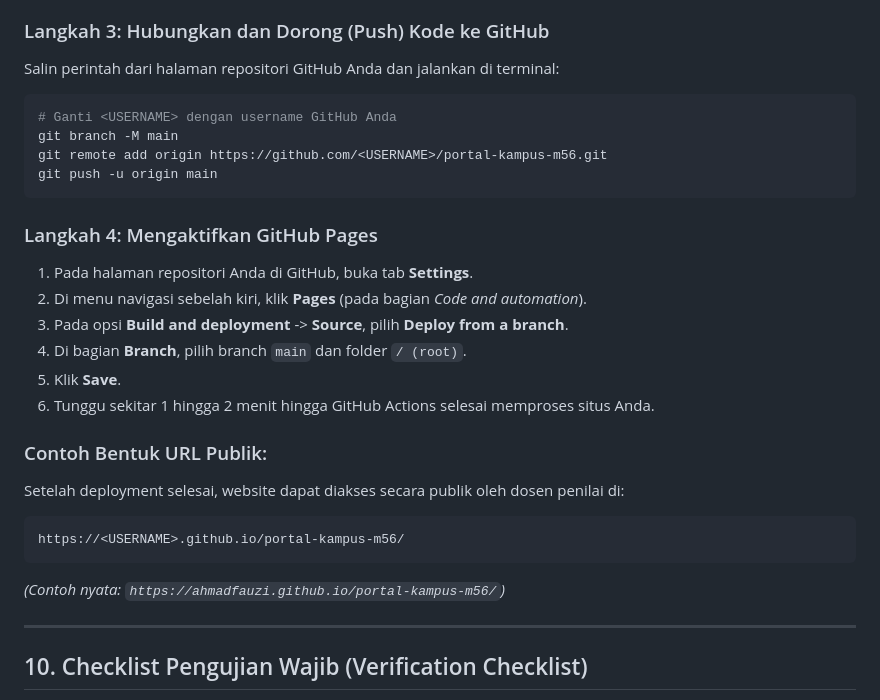
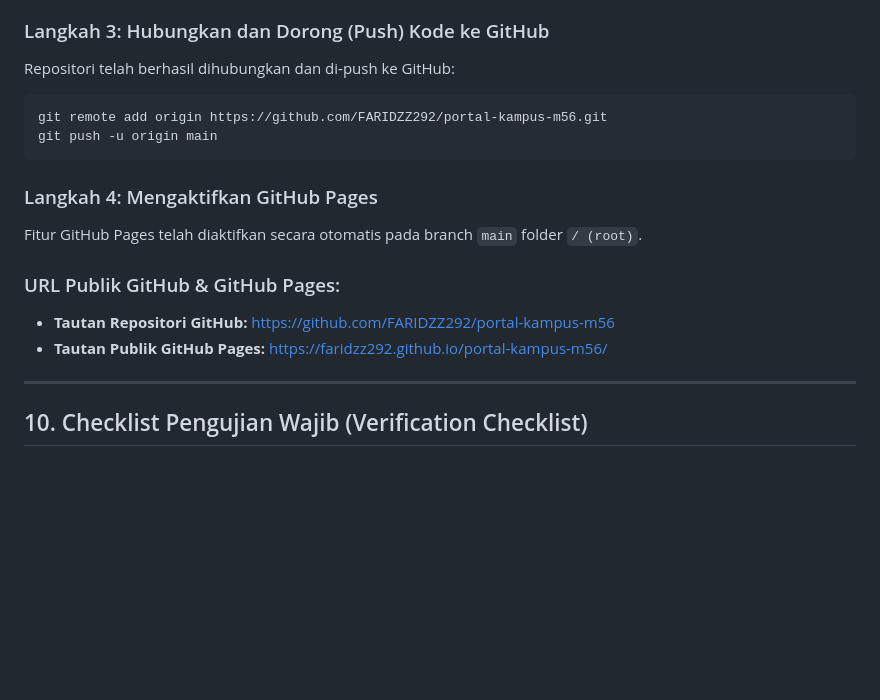
Before and after one commit to FARIDZZ292/portal-kampus-m56, a Markdown page: README.md, the part around the change. Rendered like a GitHub page; blank space fills up the shorter version.

Commit message:
docs: perbarui tautan repositori dan URL publik GitHub Pages FARIDZZ292

````diff
--- a/README.md
+++ b/README.md
@@ -160,28 +160,18 @@ git commit -m "feat: inisialisasi portal akademik KampusKita dan modul audit KSI
 6. Klik **Create repository**.
 
 ### Langkah 3: Hubungkan dan Dorong (Push) Kode ke GitHub
-Salin perintah dari halaman repositori GitHub Anda dan jalankan di terminal:
+Repositori telah berhasil dihubungkan dan di-push ke GitHub:
 ```powershell
-# Ganti <USERNAME> dengan username GitHub Anda
-git branch -M main
-git remote add origin https://github.com/<USERNAME>/portal-kampus-m56.git
+git remote add origin https://github.com/FARIDZZ292/portal-kampus-m56.git
 git push -u origin main
 ```
 
 ### Langkah 4: Mengaktifkan GitHub Pages
-1. Pada halaman repositori Anda di GitHub, buka tab **Settings**.
-2. Di menu navigasi sebelah kiri, klik **Pages** (pada bagian *Code and automation*).
-3. Pada opsi **Build and deployment** -> **Source**, pilih **Deploy from a branch**.
-4. Di bagian **Branch**, pilih branch `main` dan folder `/ (root)`.
-5. Klik **Save**.
-6. Tunggu sekitar 1 hingga 2 menit hingga GitHub Actions selesai memproses situs Anda.
+Fitur GitHub Pages telah diaktifkan secara otomatis pada branch `main` folder `/ (root)`.
 
-### Contoh Bentuk URL Publik:
-Setelah deployment selesai, website dapat diakses secara publik oleh dosen penilai di:
-```text
-https://<USERNAME>.github.io/portal-kampus-m56/
-```
-*(Contoh nyata: `https://ahmadfauzi.github.io/portal-kampus-m56/`)*
+### URL Publik GitHub & GitHub Pages:
+- **Tautan Repositori GitHub:** [https://github.com/FARIDZZ292/portal-kampus-m56](https://github.com/FARIDZZ292/portal-kampus-m56)
+- **Tautan Publik GitHub Pages:** [https://faridzz292.github.io/portal-kampus-m56/](https://faridzz292.github.io/portal-kampus-m56/)
 
 ---
 
````
